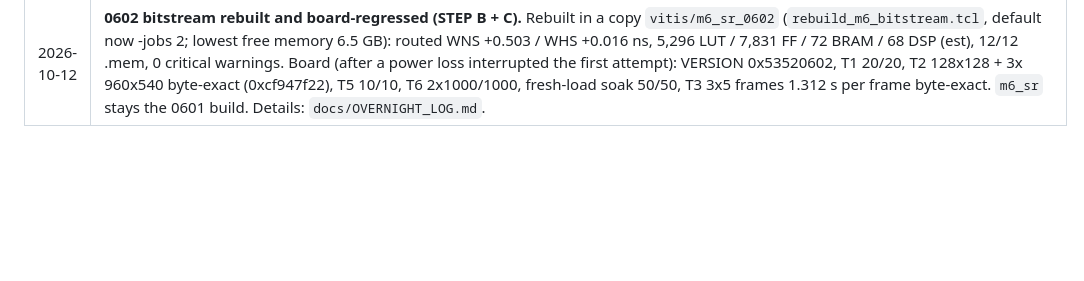
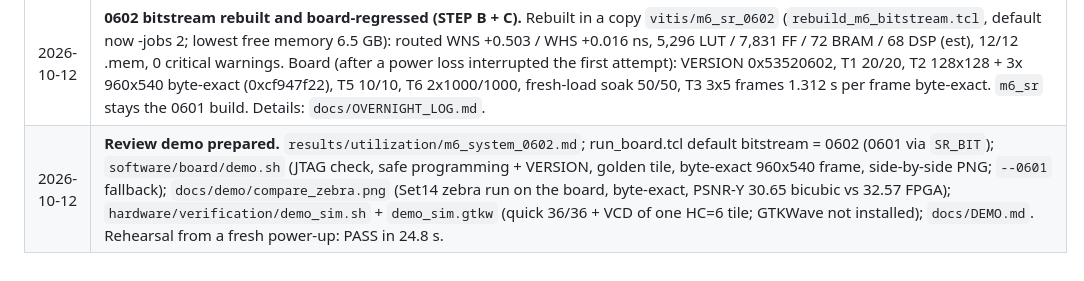
Before and after one commit to sreeveenkat/FPGA-Image-Super-Resolution-Accelerator, a Markdown page: CLAUDE.md, the part around the change. Rendered like a GitHub page; blank space fills up the shorter version.

```diff
--- a/CLAUDE.md
+++ b/CLAUDE.md
@@ -189,3 +189,4 @@ Rules:
 | 2026-10-11 | **M6 race hypothesis tested** (owner, ~2 h). A: `tb_sr_accel_top +OFFSWEEP` sweeps the START-vs-first-beat offset -33..+28 cycles x 3 write orders x gaps/stalls: 918 tiles exact (+6 at HC=64), no RTL bug (kept in `run_tests.sh full`). B: board T6 (`SR_TEST=10`): 8,000 fresh-init tiles, both driver orders, 0 errors. Board A/B: interrupted DMA + PL reprogram without isolation -> every tile fails after exactly 16 reloads (2/2 blocks); with isolation 50/50; no interrupted DMA 40/40. C: debug registers (VERSION 0x53520602, 7 regs) written + simulated + synthesized OOC (2,114 LUT, 68 DSP, WNS +0.305), NOT in a bitstream; driver accepts 0601/0602. M6 checklist closed. run_tests quick 36/36, full 88/88 (was 86). |
 | 2026-10-12 | **Crash recovery (STEP A).** PC froze ~12:02 during a 0602 rebuild of `vitis/m6_sr` (rebuild script default -jobs 8, likely out of memory; impl_1 had been emptied). Broken project kept as `m6_sr_broken_crash_20261012`, `m6_sr` restored from `m6_sr_backup_20261012_112709` (0601 bitstream, md5 == Vitis copy). Board: VERSION 0x53520601, T1 20/20, T2 960x540 byte-exact 0xcf947f22. Fixed run_board.tcl VERSION readback (needs force-mem-accesses). Committed pending files (board scripts, rebuild script, run_all.py + table A, report draft). Details: `docs/OVERNIGHT_LOG.md`. |
 | 2026-10-12 | **0602 bitstream rebuilt and board-regressed (STEP B + C).** Rebuilt in a copy `vitis/m6_sr_0602` (`rebuild_m6_bitstream.tcl`, default now -jobs 2; lowest free memory 6.5 GB): routed WNS +0.503 / WHS +0.016 ns, 5,296 LUT / 7,831 FF / 72 BRAM / 68 DSP (est), 12/12 .mem, 0 critical warnings. Board (after a power loss interrupted the first attempt): VERSION 0x53520602, T1 20/20, T2 128x128 + 3x 960x540 byte-exact (0xcf947f22), T5 10/10, T6 2x1000/1000, fresh-load soak 50/50, T3 3x5 frames 1.312 s per frame byte-exact. `m6_sr` stays the 0601 build. Details: `docs/OVERNIGHT_LOG.md`. |
+| 2026-10-12 | **Review demo prepared.** `results/utilization/m6_system_0602.md`; run_board.tcl default bitstream = 0602 (0601 via `SR_BIT`); `software/board/demo.sh` (JTAG check, safe programming + VERSION, golden tile, byte-exact 960x540 frame, side-by-side PNG; `--0601` fallback); `docs/demo/compare_zebra.png` (Set14 zebra run on the board, byte-exact, PSNR-Y 30.65 bicubic vs 32.57 FPGA); `hardware/verification/demo_sim.sh` + `demo_sim.gtkw` (quick 36/36 + VCD of one HC=6 tile; GTKWave not installed); `docs/DEMO.md`. Rehearsal from a fresh power-up: PASS in 24.8 s. |
```
Also changed, not shown: docs/OVERNIGHT_LOG.md (+2 -1 lines).
